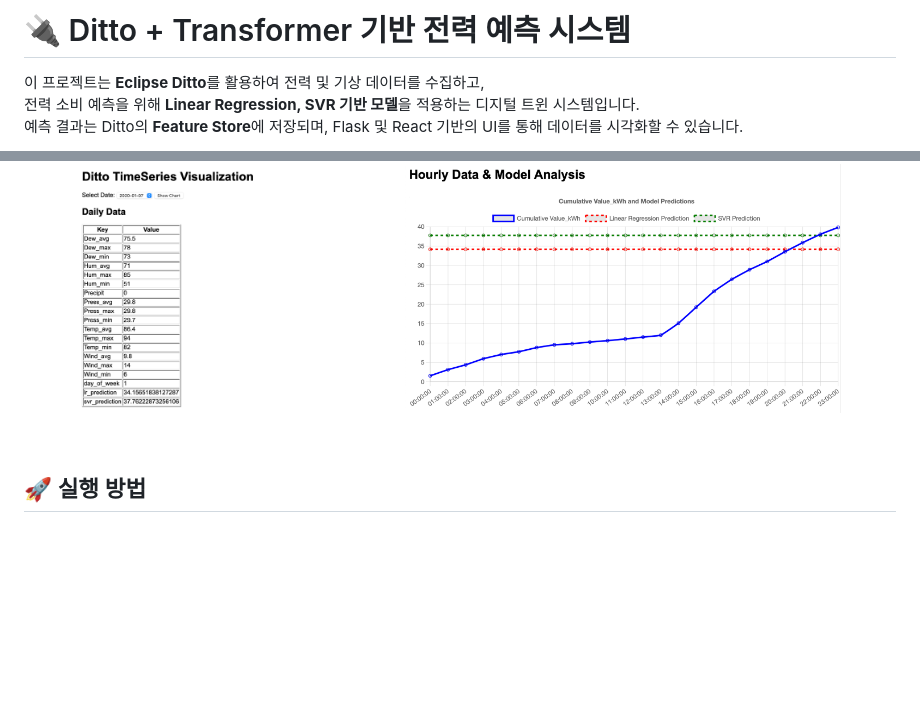
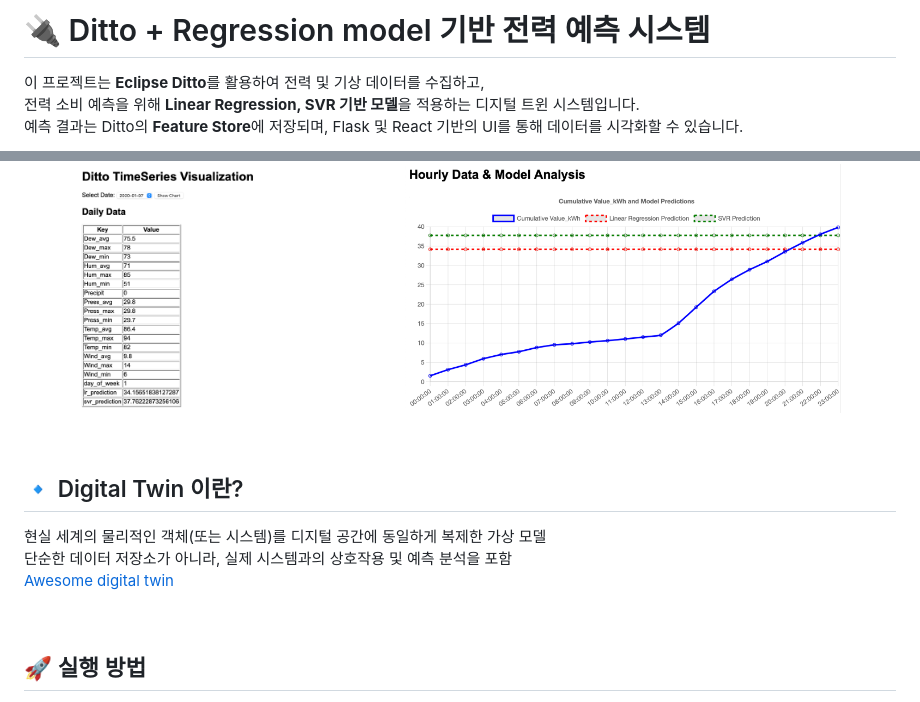
Before and after one commit to hytric/PowerTwin, a Markdown page: README.md, 2 parts joined by grey strips. Drawn GitHub-style; blank space fills up the shorter version.

```diff
--- a/README.md
+++ b/README.md
@@ -1,4 +1,4 @@
-# 🔌 Ditto + Transformer 기반 전력 예측 시스템
+# 🔌 Ditto + Regression model 기반 전력 예측 시스템
 
 이 프로젝트는 **Eclipse Ditto**를 활용하여 전력 및 기상 데이터를 수집하고,
 전력 소비 예측을 위해 **Linear Regression, SVR 기반 모델**을 적용하는 디지털 트윈 시스템입니다.
@@ -16,6 +16,13 @@
   <img src="./assets/image1.png" width="37%">
   <img src="./assets/image.png" width="50%">
 </p>
+
+<br>
+
+## 🔹 Digital Twin 이란?
+현실 세계의 물리적인 객체(또는 시스템)를 디지털 공간에 동일하게 복제한 가상 모델
+단순한 데이터 저장소가 아니라, 실제 시스템과의 상호작용 및 예측 분석을 포함
+[Awesome digital twin](https://github.com/bulentsoykan/awesome-digital-twins)
 
 <br>
 
```
